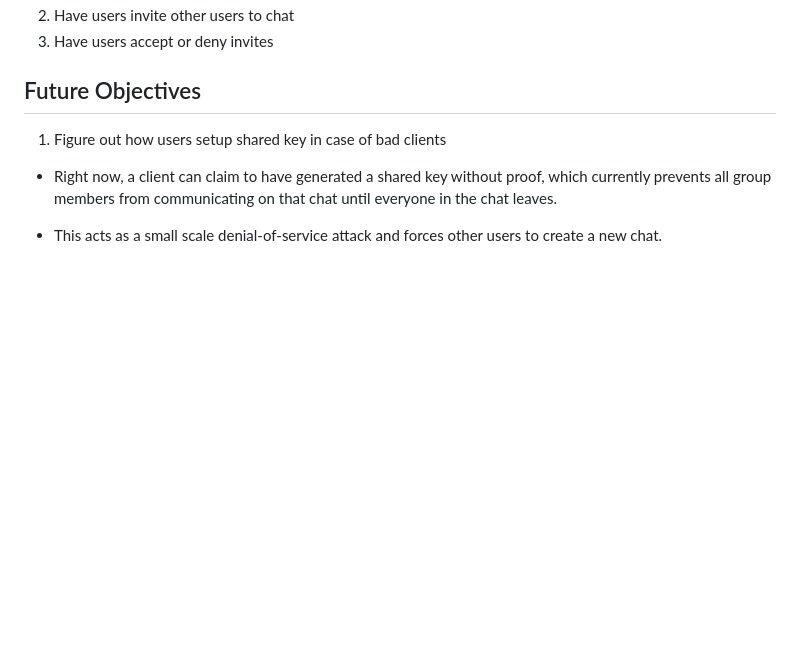
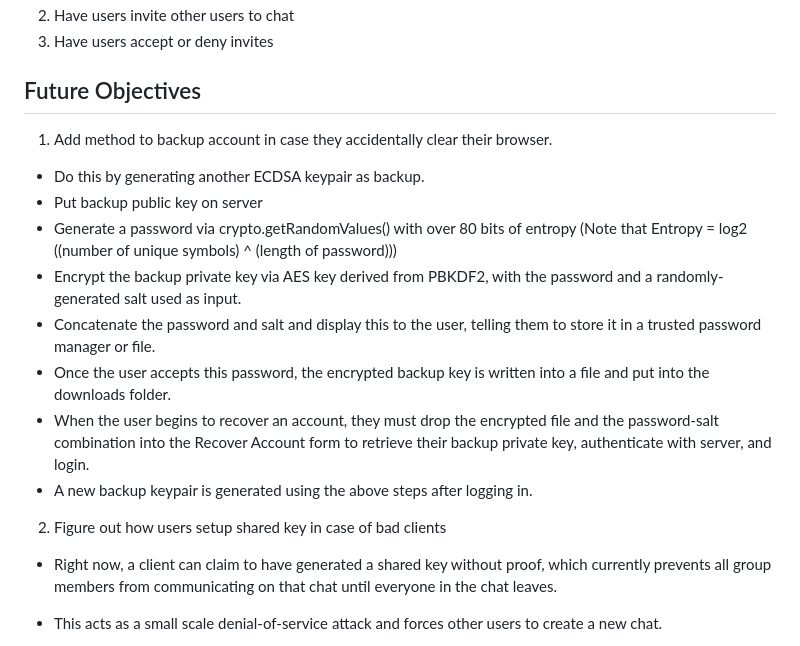
Before and after one commit to oconnor-ryan/E2E2, a Markdown page: README.md, the part around the change. Drawn GitHub-style; blank space fills up the shorter version.

Commit message:
Updated README with new objectives.

```diff
--- a/README.md
+++ b/README.md
@@ -14,7 +14,17 @@ A instant-messaging web application where users can send encrypted messages to e
 3. Have users accept or deny invites
 
 ## Future Objectives
-1. Figure out how users setup shared key in case of bad clients
+1. Add method to backup account in case they accidentally clear their browser.
+  - Do this by generating another ECDSA keypair as backup.
+  - Put backup public key on server
+  - Generate a password via crypto.getRandomValues() with over 80 bits of entropy (Note that Entropy = log2 ((number of unique symbols) ^ (length of password)))
+  - Encrypt the backup private key via AES key derived from PBKDF2, with the password and a randomly-generated salt used as input.
+  - Concatenate the password and salt and display this to the user, telling them to store it in a trusted password manager or file.
+  - Once the user accepts this password, the encrypted backup key is written into a file and put into the downloads folder.
+  - When the user begins to recover an account, they must drop the encrypted file and the password-salt combination into the Recover Account form to retrieve their backup private key, authenticate with server, and login.
+  - A new backup keypair is generated using the above steps after logging in.
+
+2. Figure out how users setup shared key in case of bad clients
   - Right now, a client can claim to have generated a shared key without proof, which currently prevents all group members from communicating on that chat until everyone in the chat leaves.
   - This acts as a small scale denial-of-service attack and forces other users to create a new chat.
   - In addition, a client can claim to have accepted a shared key even if it was invalid. It prevents us from assuming that if every recipient of the shared key accepts it, that the key must be correct. If we do assume this and 2 users do this before everyone else joins a group chat, everyone else will be unable to speak in the chat.
```
